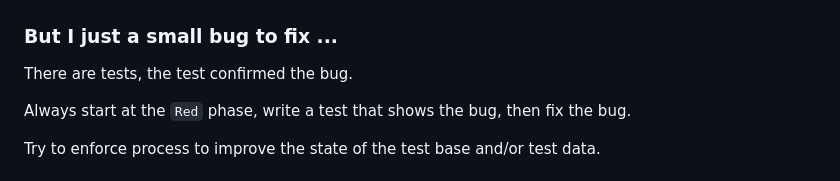
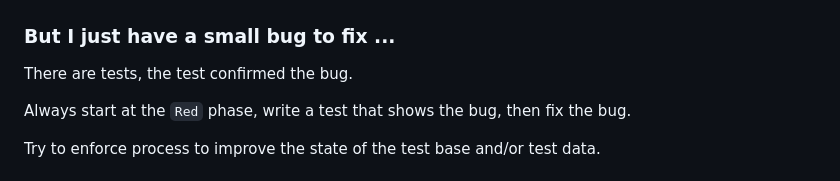
Before and after one commit to Poimen/tdd-presentation, a Markdown page: presentation.md, the part around the change. Drawn GitHub-style.

Commit message:
fix heading

```diff
--- a/presentation.md
+++ b/presentation.md
@@ -422,7 +422,7 @@ public int Add(string numbers)
 ![External Image](./images/image_10.jpg)
 
 
-### But I just a small bug to fix ...
+### But I just have a small bug to fix ...
 
 There are tests, the test confirmed the bug.
 
```
